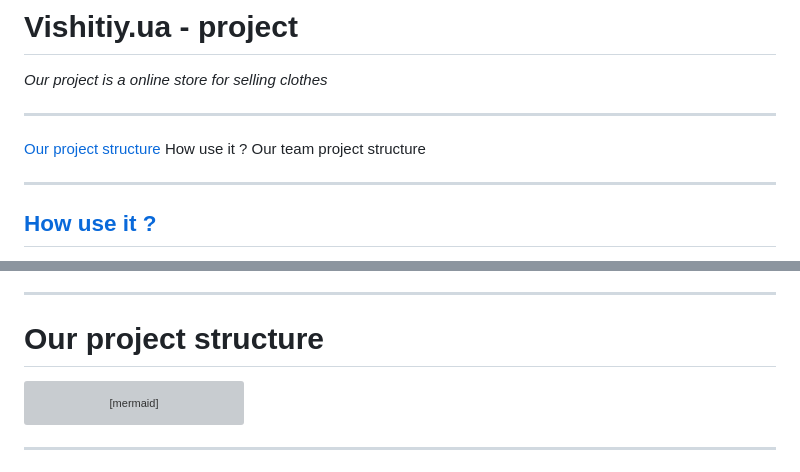
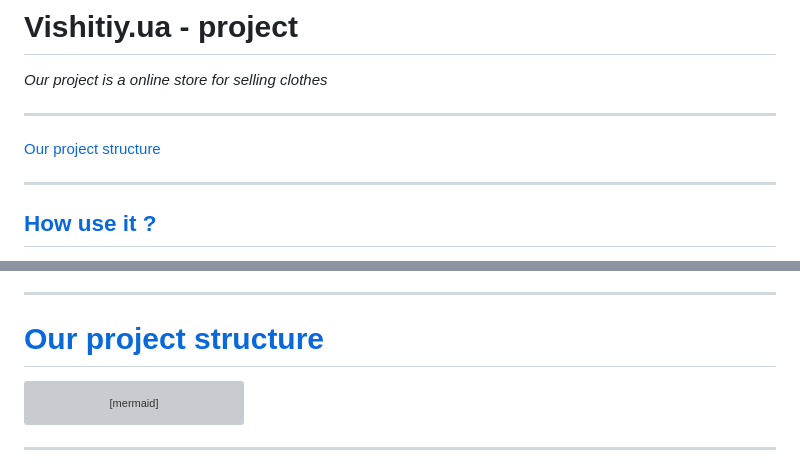
Before and after one commit to danilgubarev/vishitiy_shop, a Markdown page: README.md, 2 parts joined by grey strips. Drawn GitHub-style; grey boxes are pictures that could not be loaded.

Commit message:
test three

````diff
--- a/README.md
+++ b/README.md
@@ -4,10 +4,7 @@ _Our project is a online store for selling clothes_
 
 ---
 
-[Our project structure](project_structure)
-<a name="how_use">How use it ?</a>
-<a name="our_team">Our team</a>
-<a name="project_structure">project structure</a>
+[Our project structure](#proj_struct)
 
 
 ---
@@ -38,7 +35,7 @@ _Our project is a online store for selling clothes_
 
 ---
 
-# <a name="project_structure">Our project structure</a>
+# [Our project structure](#proj_struct)
 
 ```mermaid
 graph TD
````
